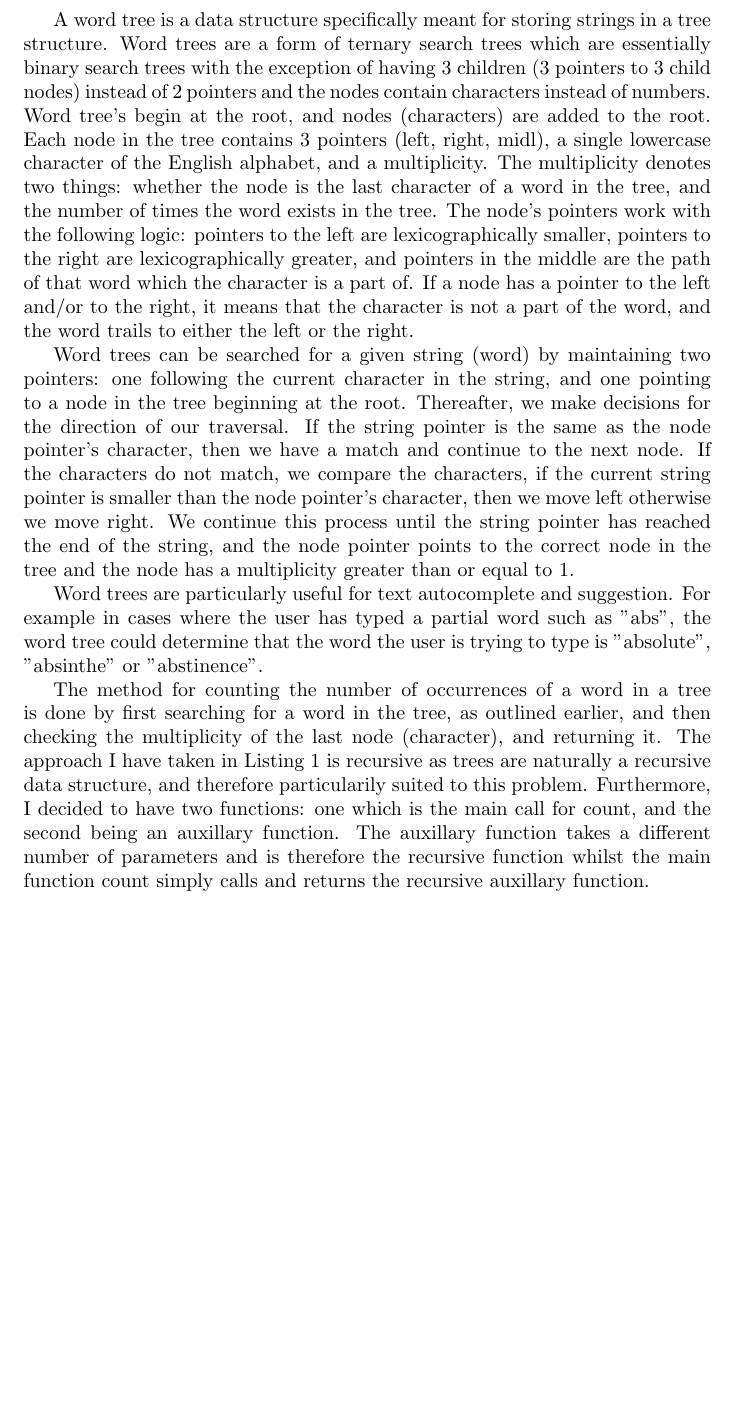
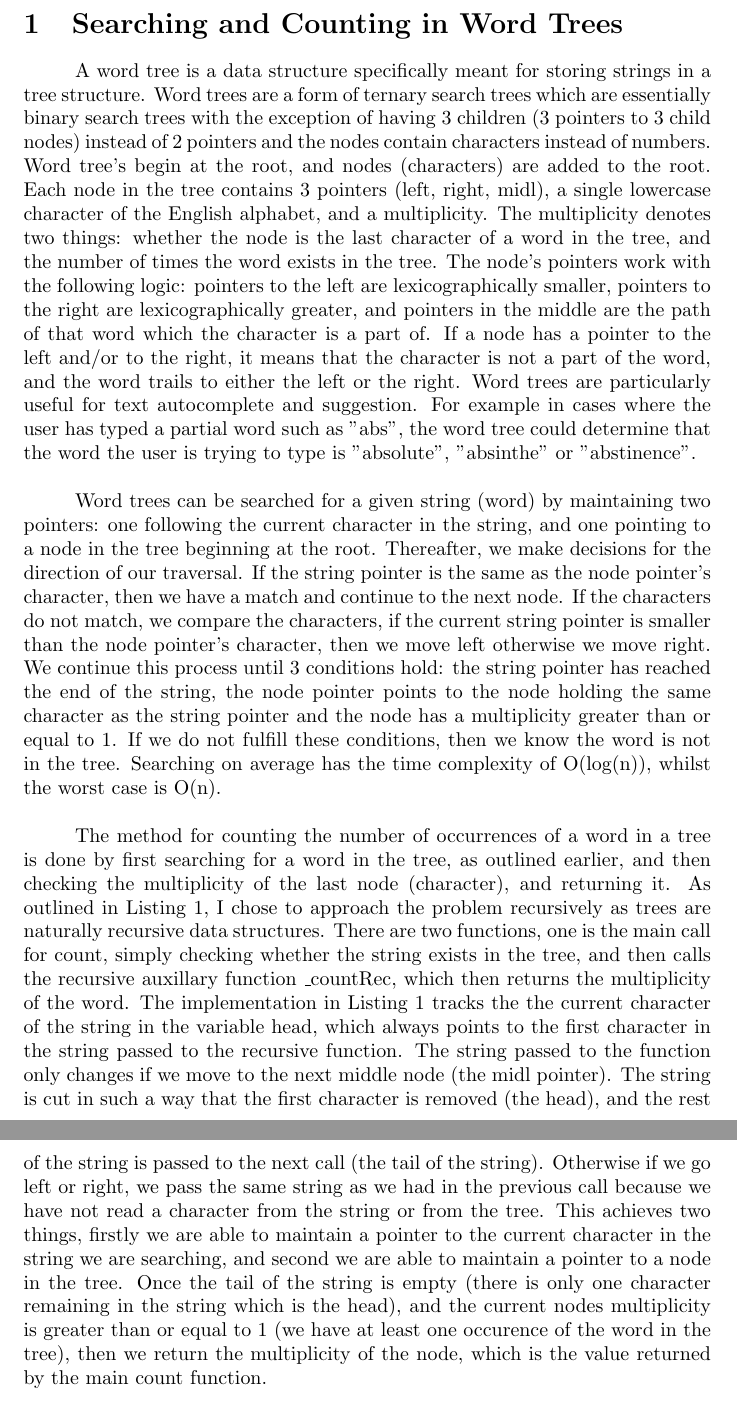
Before and after one commit to benjaminhr/algorithms, a LaTeX document (CW/report.tex): part of page 3 of 3 before the commit and two parts of pages 3 and 4 of 4 after it, the two joined at a grey line, cut at the place of the change, the shorter picture padded with empty space. Compiled offline with pdfLaTeX.

```diff
--- a/CW/report.tex
+++ b/CW/report.tex
@@ -1,7 +1,9 @@
 \documentclass{article}
 \usepackage{listings}
 \usepackage{color}
+\usepackage{indentfirst}
 
+\lstset{language=Python, keywordstyle=\color{blue}}
 \title{ECS529U Coursework}
 \author{Benjamin Robson - 170140692}
 \date{}
@@ -40,12 +41,12 @@
       return self._countRec(node.midl, tail)
   \end{lstlisting}
   \newpage
-  A word tree is a data structure specifically meant for storing strings in a tree structure. Word trees are a form of ternary search trees which are essentially binary search trees with the exception of having 3 children (3 pointers to 3 child nodes) instead of 2 pointers and the nodes contain characters instead of numbers. Word tree's begin at the root, and nodes (characters) are added to the root. Each node in the tree contains 3 pointers (left, right, midl), a single lowercase character of the English alphabet, and a multiplicity. The multiplicity denotes two things: whether the node is the last character of a word in the tree, and the number of times the word exists in the tree. The node's pointers work with the following logic: pointers to the left are lexicographically smaller, pointers to the right are lexicographically greater, and pointers in the middle are the path of that word which the character is a part of. If a node has a pointer to the left and/or to the right, it means that the character is not a part of the word, and the word trails to either the left or the right.
 
-  Word trees can be searched for a given string (word) by maintaining two pointers: one following the current character in the string, and one pointing to a node in the tree beginning at the root. Thereafter, we make decisions for the direction of our traversal. If the string pointer is the same as the node pointer's character, then we have a match and continue to the next node. If the characters do not match, we compare the characters, if the current string pointer is smaller than the node pointer's character, then we move left otherwise we move right. We continue this process until the string pointer has reached the end of the string, and the node pointer points to the correct node in the tree and the node has a multiplicity greater than or equal to 1.
-
-  Word trees are particularly useful for text autocomplete and suggestion. For example in cases where the user has typed a partial word such as "abs", the word tree could determine that the word the user is trying to type is "absolute", "absinthe" or "abstinence".
-
-    The method for counting the number of occurrences of a word in a tree is done by first searching for a word in the tree, as outlined earlier, and then checking the multiplicity of the last node (character), and returning it. The approach I have taken in Listing 1 is recursive as trees are naturally a recursive data structure, and therefore particularily suited to this problem. Furthermore, I decided to have two functions: one which is the main call for count, and the second being an auxillary function. The auxillary function takes a different number of parameters and is therefore the recursive function whilst the main function count simply calls and returns the recursive auxillary function.
-
+  \section{Searching and Counting in Word Trees}
+  \setlength{\parindent}{6ex}
+  A word tree is a data structure specifically meant for storing strings in a tree structure. Word trees are a form of ternary search trees which are essentially binary search trees with the exception of having 3 children (3 pointers to 3 child nodes) instead of 2 pointers and the nodes contain characters instead of numbers. Word tree's begin at the root, and nodes (characters) are added to the root. Each node in the tree contains 3 pointers (left, right, midl), a single lowercase character of the English alphabet, and a multiplicity. The multiplicity denotes two things: whether the node is the last character of a word in the tree, and the number of times the word exists in the tree. The node's pointers work with the following logic: pointers to the left are lexicographically smaller, pointers to the right are lexicographically greater, and pointers in the middle are the path of that word which the character is a part of. If a node has a pointer to the left and/or to the right, it means that the character is not a part of the word, and the word trails to either the left or the right. Word trees are particularly useful for text autocomplete and suggestion. For example in cases where the user has typed a partial word such as "abs", the word tree could determine that the word the user is trying to type is "absolute", "absinthe" or "abstinence".
+  \\[12pt]
+  \indent Word trees can be searched for a given string (word) by maintaining two pointers: one following the current character in the string, and one pointing to a node in the tree beginning at the root. Thereafter, we make decisions for the direction of our traversal. If the string pointer is the same as the node pointer's character, then we have a match and continue to the next node. If the characters do not match, we compare the characters, if the current string pointer is smaller than the node pointer's character, then we move left otherwise we move right. We continue this process until 3 conditions hold: the string pointer has reached the end of the string, the node pointer points to the node holding the same character as the string pointer and the node has a multiplicity greater than or equal to 1. If we do not fulfill these conditions, then we know the word is not in the tree. Searching on average has the time complexity of O(log(n)), whilst the worst case is O(n).
+  \\[12pt]
+  \indent The method for counting the number of occurrences of a word in a tree is done by first searching for a word in the tree, as outlined earlier, and then checking the multiplicity of the last node (character), and returning it. As outlined in Listing 1, I chose to approach the problem recursively as trees are naturally recursive data structures. There are two functions, one is the main call for count, simply checking whether the string exists in the tree, and then calls the recursive auxillary function \_countRec, which then returns the multiplicity of the word. The implementation in Listing 1 tracks the the current character of the string in the variable head, which always points to the first character in the string passed to the recursive function. The string passed to the function only changes if we move to the next middle node (the midl pointer). The string is cut in such a way that the first character is removed (the head), and the rest of the string is passed to the next call (the tail of the string). Otherwise if we go left or right, we pass the same string as we had in the previous call because we have not read a character from the string or from the tree. This achieves two things, firstly we are able to maintain a pointer to the current character in the string we are searching, and second we are able to maintain a pointer to a node in the tree. Once the tail of the string is empty (there is only one character remaining in the string which is the head), and the current nodes multiplicity is greater than or equal to 1 (we have at least one occurence of the word in the tree), then we return the multiplicity of the node, which is the value returned by the main count function.
 \end{document}
```
Also changed, not shown: CW/report.pdf, CW/report.tex (1 more changed lines), 6 other files.
